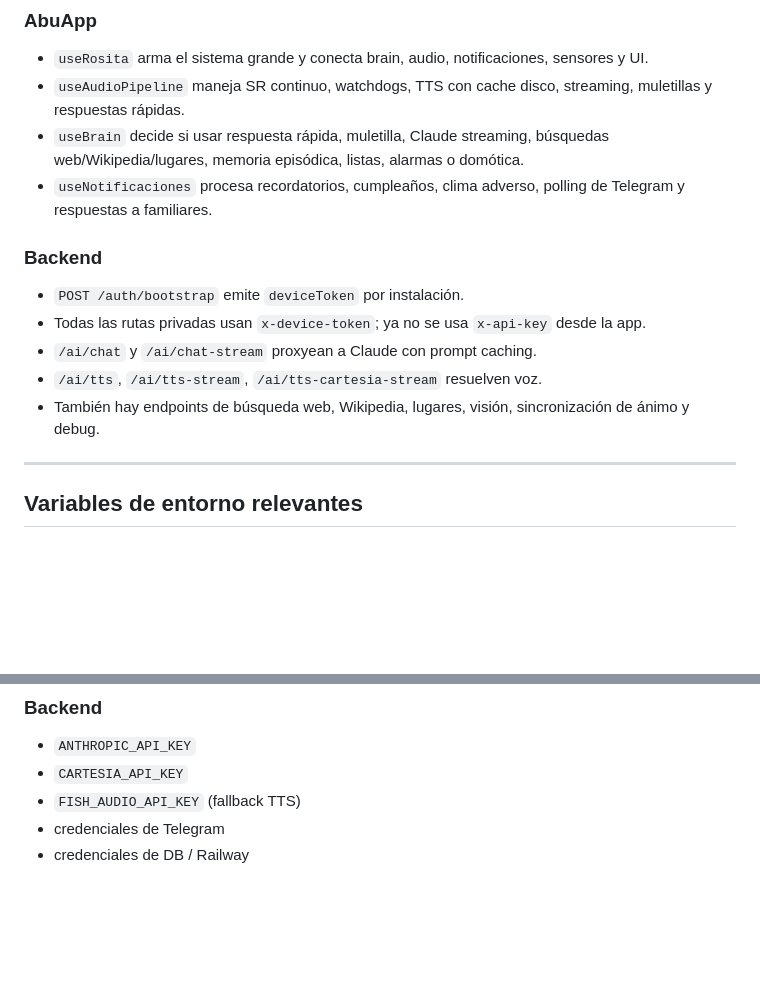
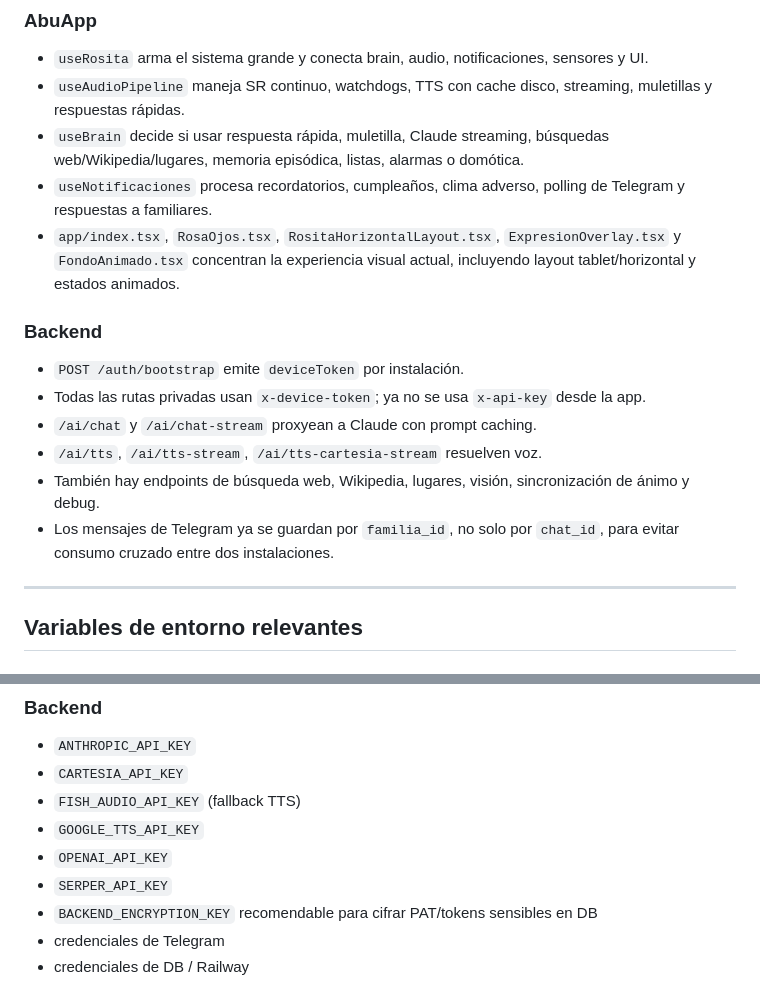
Before and after one commit to maxivalli/compan-IA, a Markdown page: CLAUDE.md, 2 parts joined by grey strips. GitHub-like rendering; blank space fills up the shorter version.

```diff
--- a/CLAUDE.md
+++ b/CLAUDE.md
@@ -90,6 +92,7 @@ Landing2/
 - `useAudioPipeline` maneja SR continuo, watchdogs, TTS con cache disco, streaming, muletillas y respuestas rápidas.
 - `useBrain` decide si usar respuesta rápida, muletilla, Claude streaming, búsquedas web/Wikipedia/lugares, memoria episódica, listas, alarmas o domótica.
 - `useNotificaciones` procesa recordatorios, cumpleaños, clima adverso, polling de Telegram y respuestas a familiares.
+- `app/index.tsx`, `RosaOjos.tsx`, `RositaHorizontalLayout.tsx`, `ExpresionOverlay.tsx` y `FondoAnimado.tsx` concentran la experiencia visual actual, incluyendo layout tablet/horizontal y estados animados.
 
 ### Backend
 
@@ -98,6 +101,7 @@ Landing2/
 - `/ai/chat` y `/ai/chat-stream` proxyean a Claude con prompt caching.
 - `/ai/tts`, `/ai/tts-stream`, `/ai/tts-cartesia-stream` resuelven voz.
 - También hay endpoints de búsqueda web, Wikipedia, lugares, visión, sincronización de ánimo y debug.
+- Los mensajes de Telegram ya se guardan por `familia_id`, no solo por `chat_id`, para evitar consumo cruzado entre dos instalaciones.
 
 ---
 
@@ -113,6 +117,10 @@ Landing2/
 - `ANTHROPIC_API_KEY`
 - `CARTESIA_API_KEY`
 - `FISH_AUDIO_API_KEY` (fallback TTS)
+- `GOOGLE_TTS_API_KEY`
+- `OPENAI_API_KEY`
+- `SERPER_API_KEY`
+- `BACKEND_ENCRYPTION_KEY` recomendable para cifrar PAT/tokens sensibles en DB
 - credenciales de Telegram
 - credenciales de DB / Railway
 
```
Also changed, not shown: other parts of CLAUDE.md (+57 -7 lines).
